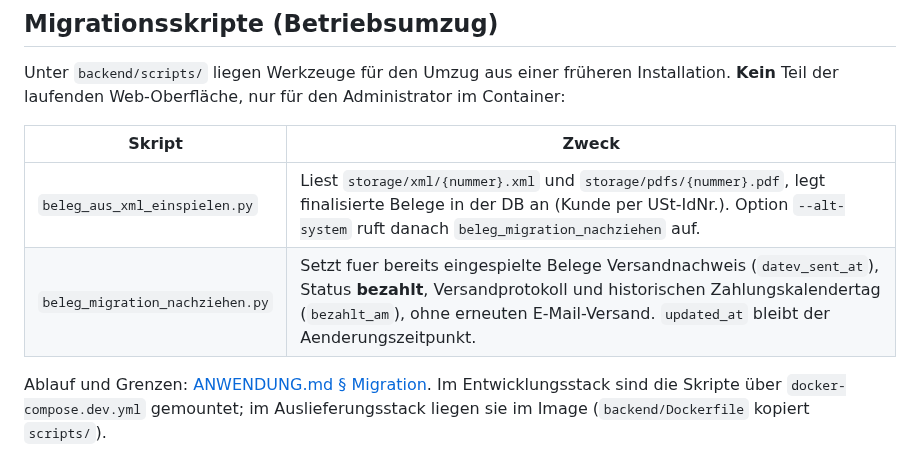
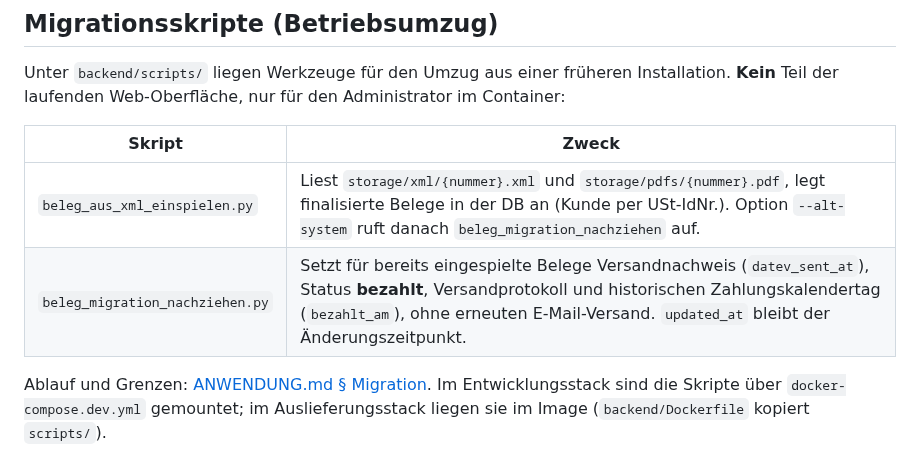
Before and after one commit to abgehakt-zugferd/abgehakt-e-rechnung, a Markdown page: docs/ARCHITEKTUR.md, the part around the change. Rendered like a GitHub page.

```diff
--- a/docs/ARCHITEKTUR.md
+++ b/docs/ARCHITEKTUR.md
@@ -478,7 +478,7 @@ Unter `backend/scripts/` liegen Werkzeuge für den Umzug aus einer früheren Ins
 | Skript | Zweck |
 |---|---|
 | `beleg_aus_xml_einspielen.py` | Liest `storage/xml/{nummer}.xml` und `storage/pdfs/{nummer}.pdf`, legt finalisierte Belege in der DB an (Kunde per USt-IdNr.). Option `--alt-system` ruft danach `beleg_migration_nachziehen` auf. |
-| `beleg_migration_nachziehen.py` | Setzt fuer bereits eingespielte Belege Versandnachweis (`datev_sent_at`), Status **bezahlt**, Versandprotokoll und historischen Zahlungskalendertag (`bezahlt_am`), ohne erneuten E-Mail-Versand. `updated_at` bleibt der Aenderungszeitpunkt. |
+| `beleg_migration_nachziehen.py` | Setzt für bereits eingespielte Belege Versandnachweis (`datev_sent_at`), Status **bezahlt**, Versandprotokoll und historischen Zahlungskalendertag (`bezahlt_am`), ohne erneuten E-Mail-Versand. `updated_at` bleibt der Änderungszeitpunkt. |
 
 Ablauf und Grenzen: [ANWENDUNG.md § Migration](ANWENDUNG.md#migration-aus-altem-abgehakt).
 Im Entwicklungsstack sind die Skripte über `docker-compose.dev.yml` gemountet; im
```
Also changed, not shown: docs/ANWENDUNG.md (+6 -6 lines).
